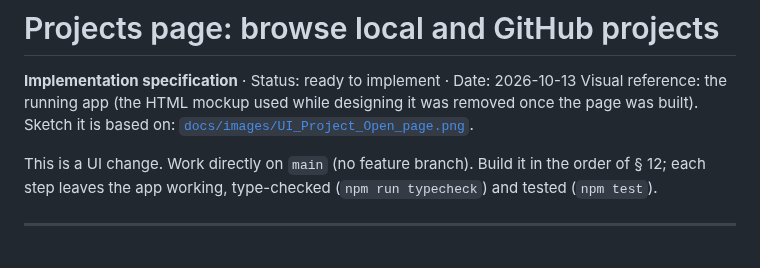
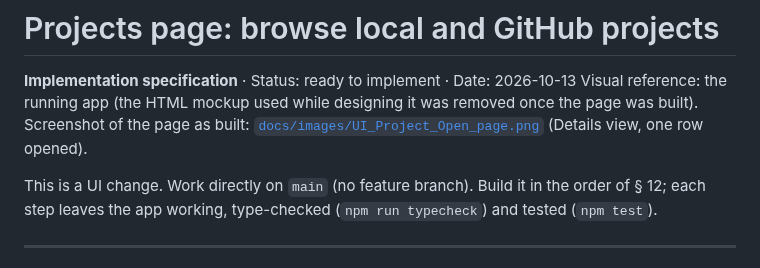
Before and after one commit to rlangoy/HDLBoard, a Markdown page: docs/project_browse_page.md, the part around the change. Drawn GitHub-style.

Commit message:
Projects page screenshot replaces the design sketch
docs/images/UI_Project_Open_page.png is now the page as built: the Details
table with one row opened, captured at 2x with headless Chrome.

Co-Authored-By: Claude Opus 5.5 <noreply@anthropic.com>

```diff
--- a/docs/project_browse_page.md
+++ b/docs/project_browse_page.md
@@ -2,7 +2,7 @@
 
 **Implementation specification** · Status: ready to implement · Date: 2026-10-13
 Visual reference: the running app (the HTML mockup used while designing it was removed once the page was built).
-Sketch it is based on: [`docs/images/UI_Project_Open_page.png`](images/UI_Project_Open_page.png).
+Screenshot of the page as built: [`docs/images/UI_Project_Open_page.png`](images/UI_Project_Open_page.png) (Details view, one row opened).
 
 This is a UI change. Work directly on `main` (no feature branch). Build it in the order of § 12; each
 step leaves the app working, type-checked (`npm run typecheck`) and tested (`npm test`).
```
Also changed, not shown: docs/images/UI_Project_Open_page.png.
